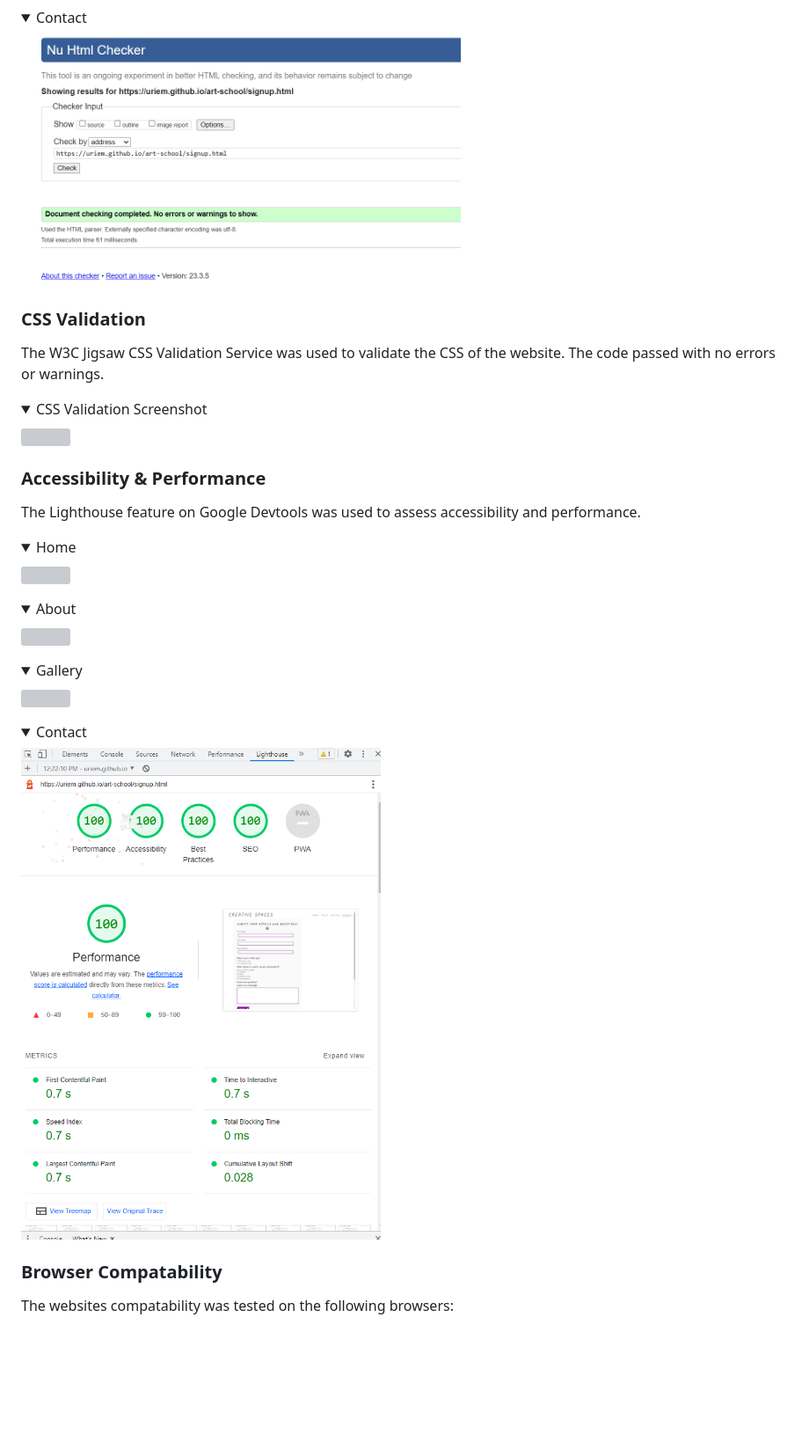
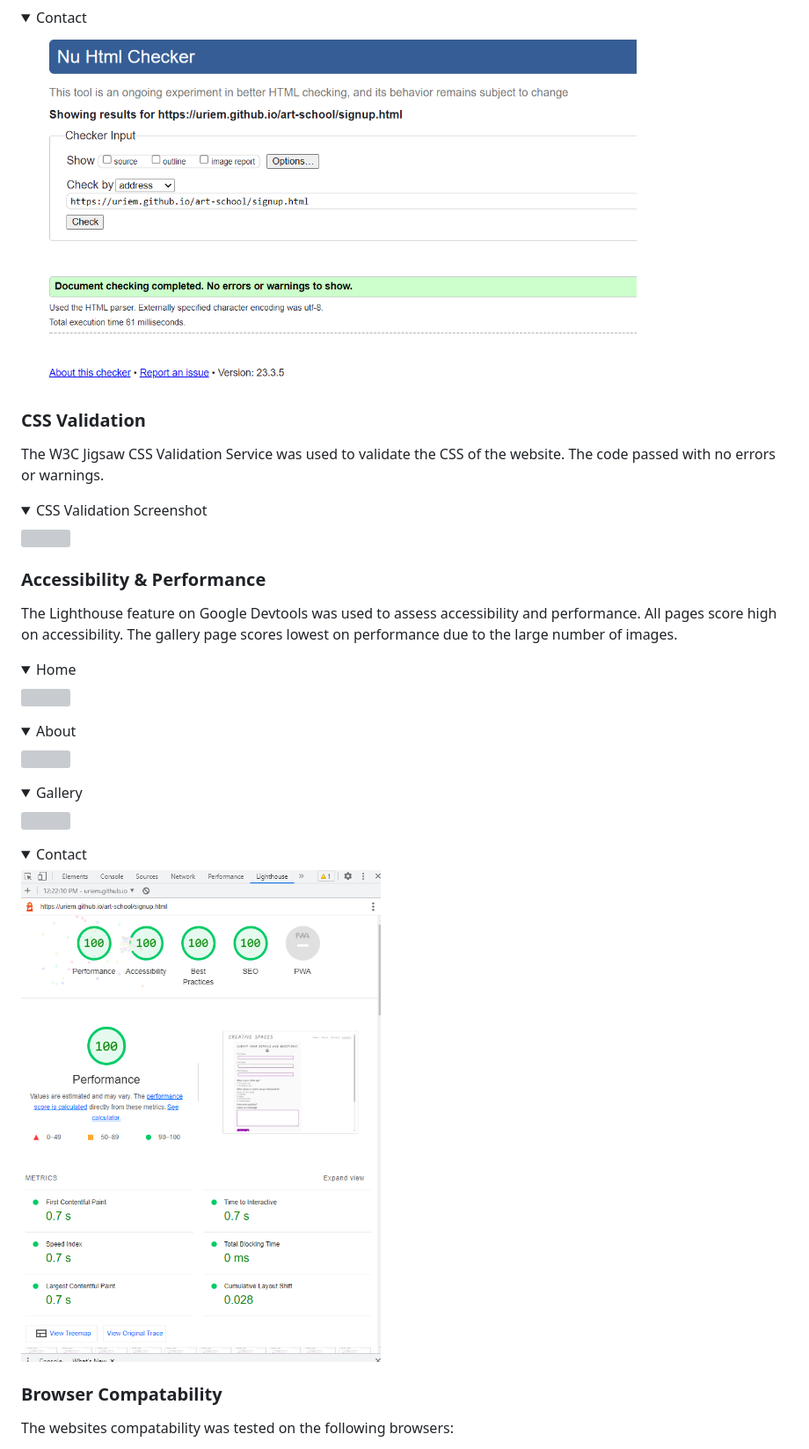
Before and after one commit to URiem/art-school, a Markdown page: README.md, the part around one of its changes. Shown at 88% size. Rendered like a GitHub page; folded sections open; blank space fills up the shorter version; grey boxes are pictures that could not be loaded.

Commit message:
Edit image widths in README file

```diff
--- a/README.md
+++ b/README.md
@@ -289,7 +289,7 @@ The W3C Markup Validation Service was used to validate the HTML of the website.
 
 <details>
 <summary>Contact</summary>
-<img src="documentation/signuphtmlval.png" width="500">
+<img src="documentation/signuphtmlval.png" width="700">
 </details>
 
 ### CSS Validation
@@ -303,7 +303,7 @@ The W3C Jigsaw CSS Validation Service was used to validate the CSS of the websit
 
 ### Accessibility & Performance
 
-The Lighthouse feature on Google Devtools was used to assess accessibility and performance.
+The Lighthouse feature on Google Devtools was used to assess accessibility and performance. All pages score high on accessibility. The gallery page scores lowest on performance due to the large number of images.
 
 <details>
 <summary>Home</summary>
@@ -322,7 +322,7 @@ The Lighthouse feature on Google Devtools was used to assess accessibility and p
 
 <details>
 <summary>Contact</summary>
-<img src="documentation/signuplh.png" width="500">
+<img src="documentation/signuplh.png" width="700">
 </details>
 
 ### Browser Compatability
```
Also changed, not shown: other parts of README.md (+14 -14 lines).
